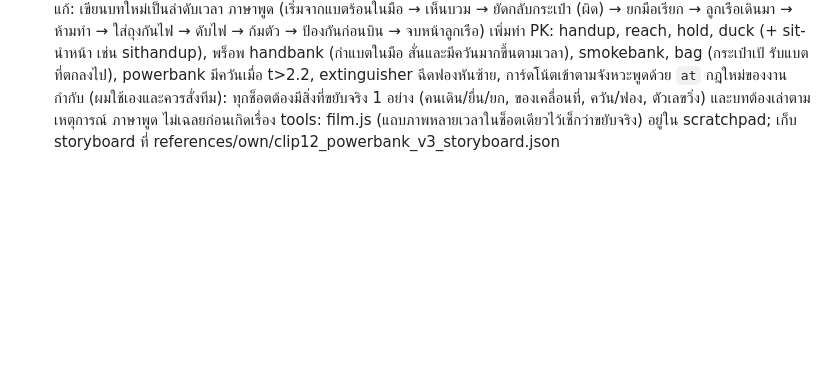
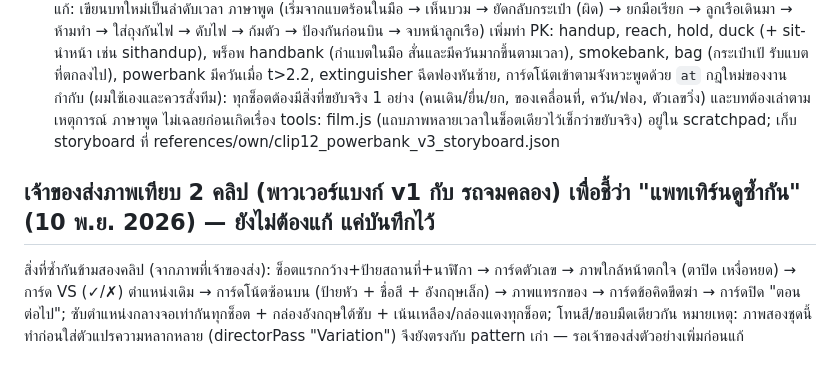
Before and after one commit to bright60173/Natthawat, a Markdown page: CONVERSATION_LOG.md, the part around the change. Drawn GitHub-style; blank space fills up the shorter version.

Commit message:
Log the owner's note that the editing pattern repeats across clips
Co-Authored-By: Claude Sonnet 5.5 <noreply@anthropic.com>
Claude-Session: https://claude.ai/code/session_01PHYb5PoXK1hRUezk6ioS6F

```diff
--- a/CONVERSATION_LOG.md
+++ b/CONVERSATION_LOG.md
@@ -233,3 +233,9 @@ tools/hyperframes/fastrender.js: เรนเดอร์ด้วยตัว
 powerbank มีควันเมื่อ t>2.2, extinguisher ฉีดฟองหันซ้าย, การ์ดโน้ตเข้าตามจังหวะพูดด้วย `at`
 กฎใหม่ของงานกำกับ (ผมใช้เองและควรสั่งทีม): ทุกช็อตต้องมีสิ่งที่ขยับจริง 1 อย่าง (คนเดิน/ยื่น/ยก, ของเคลื่อนที่, ควัน/ฟอง, ตัวเลขวิ่ง) และบทต้องเล่าตามเหตุการณ์ ภาษาพูด ไม่เฉลยก่อนเกิดเรื่อง
 tools: film.js (แถบภาพหลายเวลาในช็อตเดียวไว้เช็กว่าขยับจริง) อยู่ใน scratchpad; เก็บ storyboard ที่ references/own/clip12_powerbank_v3_storyboard.json
+
+## เจ้าของส่งภาพเทียบ 2 คลิป (พาวเวอร์แบงก์ v1 กับ รถจมคลอง) เพื่อชี้ว่า "แพทเทิร์นดูซ้ำกัน" (10 พ.ย. 2026) — ยังไม่ต้องแก้ แค่บันทึกไว้
+สิ่งที่ซ้ำกันข้ามสองคลิป (จากภาพที่เจ้าของส่ง): ช็อตแรกกว้าง+ป้ายสถานที่+นาฬิกา → การ์ดตัวเลข → ภาพใกล้หน้าตกใจ (ตาปิด เหงื่อหยด) →
+การ์ด VS (✓/✗) ตำแหน่งเดิม → การ์ดโน้ตซ้อนบน (ป้ายหัว + ชื่อสี + อังกฤษเล็ก) → ภาพแทรกของ → การ์ดข้อคิดขีดฆ่า → การ์ดปิด "ตอนต่อไป";
+ซับตำแหน่งกลางจอเท่ากันทุกช็อต + กล่องอังกฤษใต้ซับ + เน้นเหลือง/กล่องแดงทุกช็อต; โทนสี/ขอบมืดเดียวกัน
+หมายเหตุ: ภาพสองชุดนี้ทำก่อนใส่ตัวแปรความหลากหลาย (directorPass "Variation") จึงยังตรงกับ pattern เก่า — รอเจ้าของส่งตัวอย่างเพิ่มก่อนแก้
```
